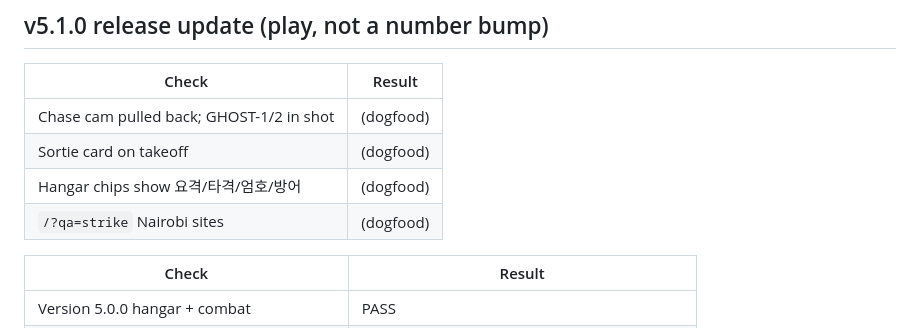
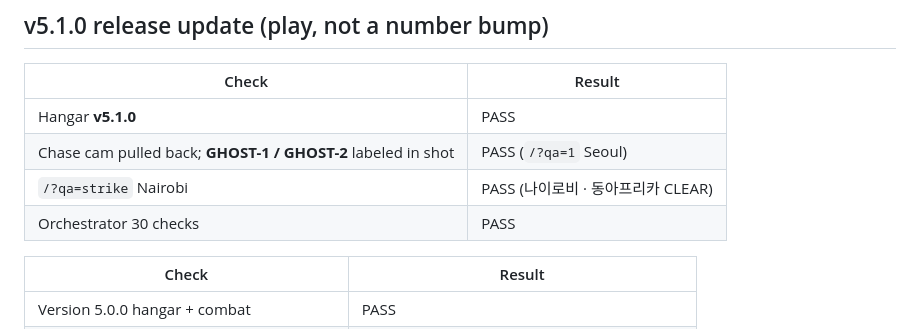
Before and after one commit to aljjang95/earth-flight-2026, a Markdown page: harness/QA_DOGFOOD.md, the part around the change. Drawn GitHub-style.

Commit message:
docs: record v5.1.0 GHOST pair and strike QA dogfood
Browser evidence: hangar v5.1.0, Seoul two-ship formation in frame,
and /?qa=strike boots Nairobi combat.

Co-authored-by: TheLuxuryLord <aljjang95@users.noreply.github.com>

```diff
--- a/harness/QA_DOGFOOD.md
+++ b/harness/QA_DOGFOOD.md
@@ -99,10 +99,10 @@ Remaining non-blockers: photorealistic 3D cities still need an optional Cesium i
 
 | Check | Result |
 | --- | --- |
-| Chase cam pulled back; GHOST-1/2 in shot | (dogfood) |
-| Sortie card on takeoff | (dogfood) |
-| Hangar chips show 요격/타격/엄호/방어 | (dogfood) |
-| `/?qa=strike` Nairobi sites | (dogfood) |
+| Hangar **v5.1.0** | PASS |
+| Chase cam pulled back; **GHOST-1 / GHOST-2** labeled in shot | PASS (`/?qa=1` Seoul) |
+| `/?qa=strike` Nairobi | PASS (나이로비 · 동아프리카 CLEAR) |
+| Orchestrator 30 checks | PASS |
 
 
 | Check | Result |
```
